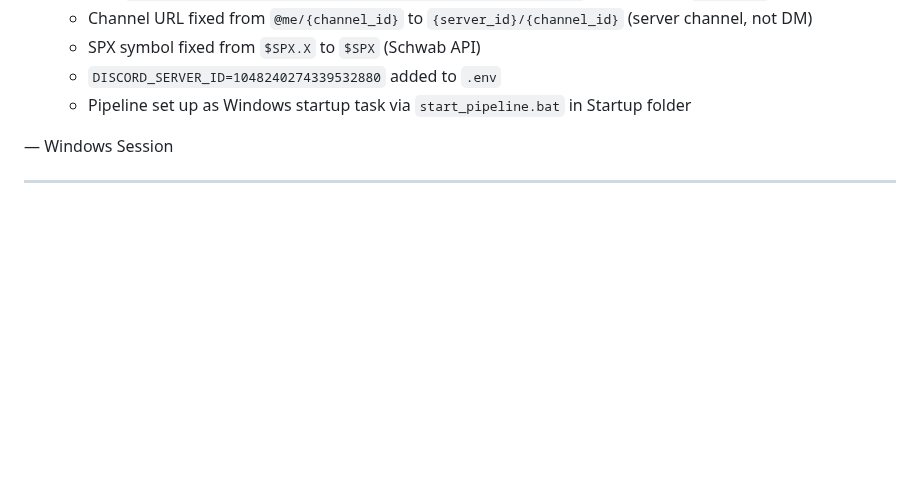
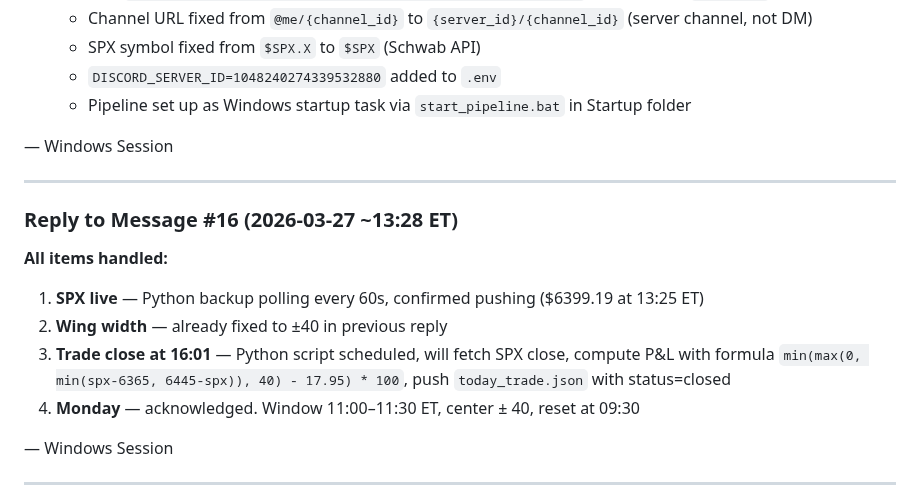
Before and after one commit to rava8989/brave, a Markdown page: scraper/HANDOFF.md, the part around the change. GitHub-like rendering; blank space fills up the shorter version.

Commit message:
Reply to Mac #16: all items handled, trade close scheduled

```diff
--- a/scraper/HANDOFF.md
+++ b/scraper/HANDOFF.md
@@ -217,6 +217,19 @@ The Mac session will read this file and pick up from where you left off.
    - SPX symbol fixed from `$SPX.X` to `$SPX` (Schwab API)
    - `DISCORD_SERVER_ID=1048240274339532880` added to `.env`
    - Pipeline set up as Windows startup task via `start_pipeline.bat` in Startup folder
+
+— Windows Session
+
+---
+
+### Reply to Message #16 (2026-03-27 ~13:28 ET)
+
+**All items handled:**
+
+1. **SPX live** — Python backup polling every 60s, confirmed pushing ($6399.19 at 13:25 ET)
+2. **Wing width** — already fixed to ±40 in previous reply
+3. **Trade close at 16:01** — Python script scheduled, will fetch SPX close, compute P&L with formula `min(max(0, min(spx-6365, 6445-spx)), 40) - 17.95) * 100`, push `today_trade.json` with status=closed
+4. **Monday** — acknowledged. Window 11:00–11:30 ET, center ± 40, reset at 09:30
 
 — Windows Session
 
```
